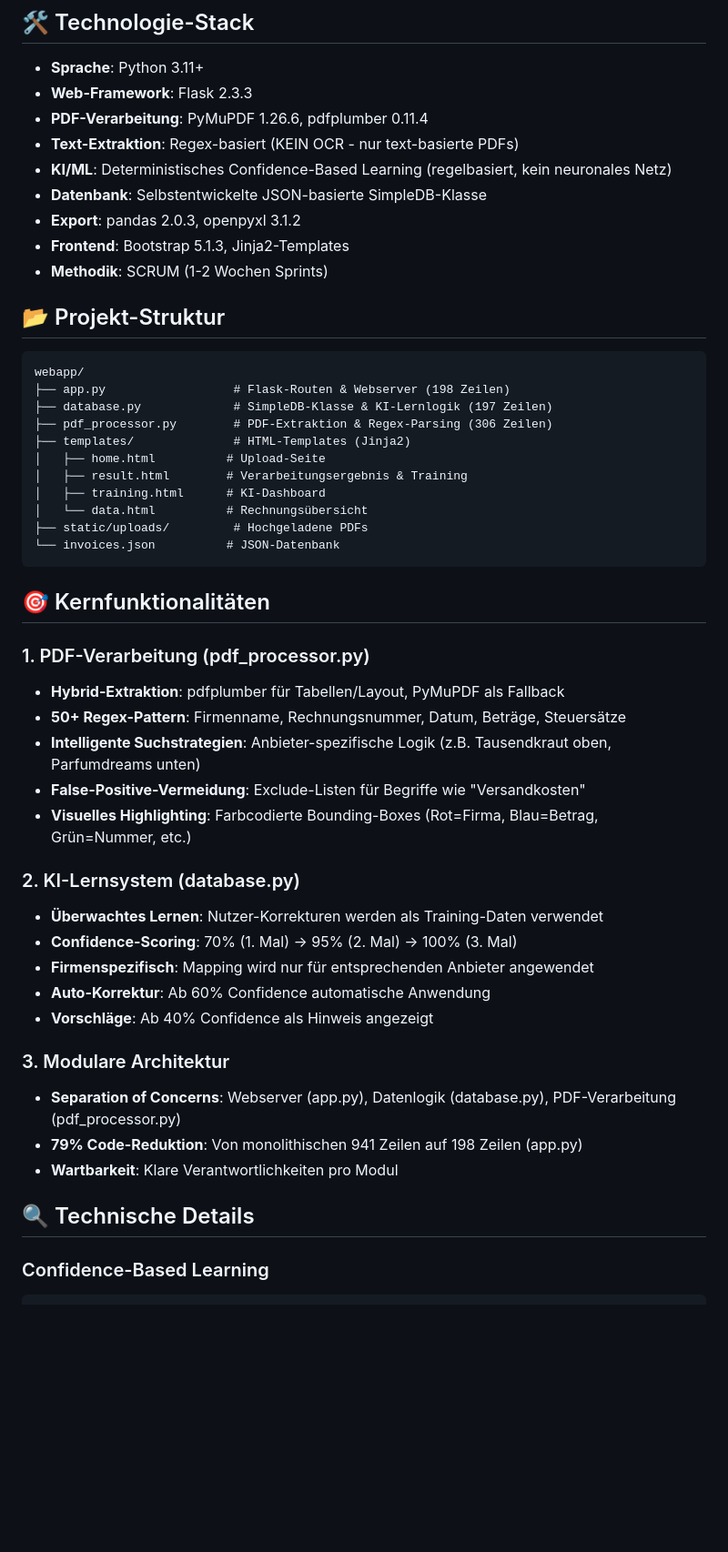
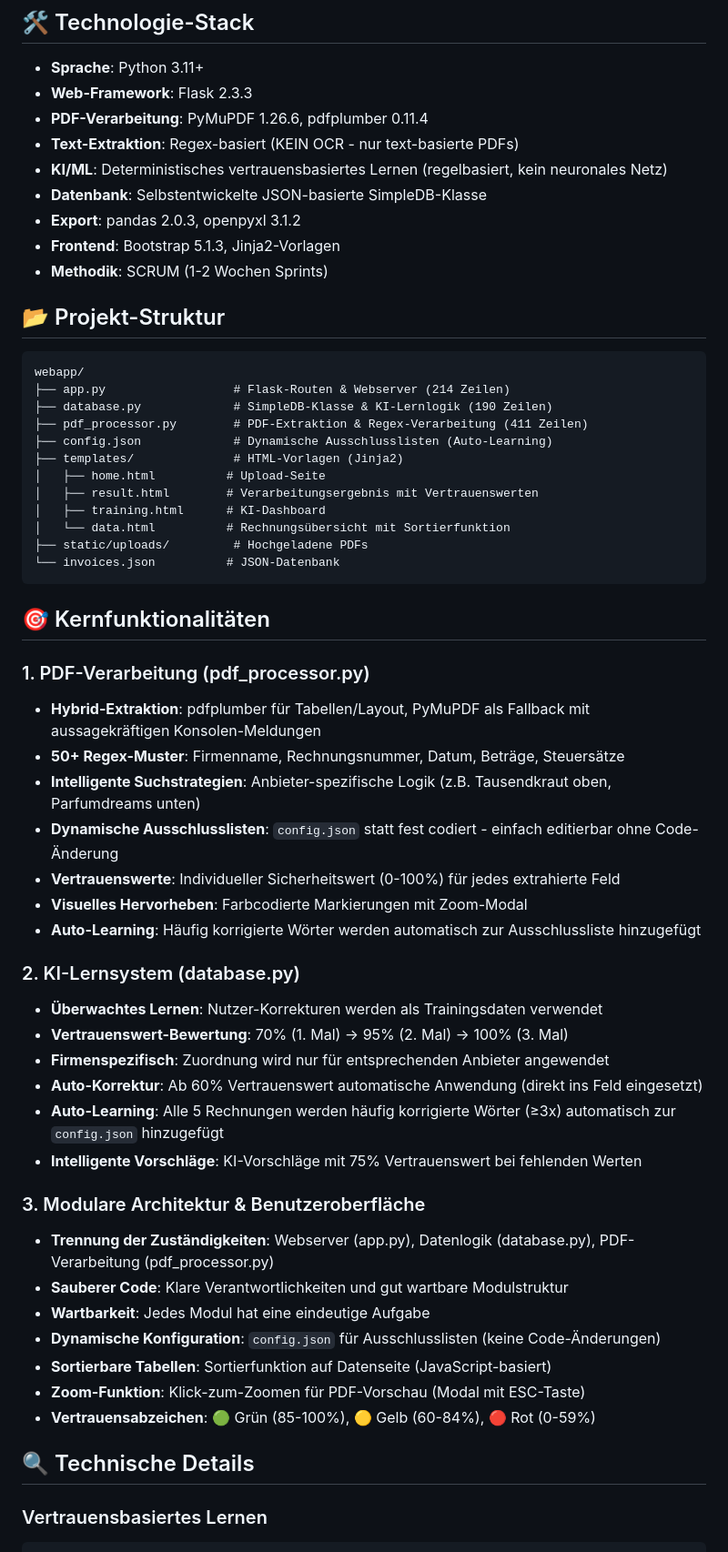
Before and after one commit to itsroj/pdf-creator, a Markdown page: README.md, the part around one of its changes. Shown at 91% size. Drawn GitHub-style; blank space fills up the shorter version.

````diff
--- a/README.md
+++ b/README.md
@@ -30,23 +33,24 @@ Entwicklung einer Webanwendung zur automatischen Erfassung und Verarbeitung von
 - **Web-Framework**: Flask 2.3.3
 - **PDF-Verarbeitung**: PyMuPDF 1.26.6, pdfplumber 0.11.4
 - **Text-Extraktion**: Regex-basiert (KEIN OCR - nur text-basierte PDFs)
-- **KI/ML**: Deterministisches Confidence-Based Learning (regelbasiert, kein neuronales Netz)
+- **KI/ML**: Deterministisches vertrauensbasiertes Lernen (regelbasiert, kein neuronales Netz)
 - **Datenbank**: Selbstentwickelte JSON-basierte SimpleDB-Klasse
 - **Export**: pandas 2.0.3, openpyxl 3.1.2
-- **Frontend**: Bootstrap 5.1.3, Jinja2-Templates
+- **Frontend**: Bootstrap 5.1.3, Jinja2-Vorlagen
 - **Methodik**: SCRUM (1-2 Wochen Sprints)
 
 ## 📂 Projekt-Struktur
 ```
 webapp/
-├── app.py                  # Flask-Routen & Webserver (198 Zeilen)
-├── database.py             # SimpleDB-Klasse & KI-Lernlogik (197 Zeilen)
-├── pdf_processor.py        # PDF-Extraktion & Regex-Parsing (306 Zeilen)
-├── templates/              # HTML-Templates (Jinja2)
+├── app.py                  # Flask-Routen & Webserver (214 Zeilen)
+├── database.py             # SimpleDB-Klasse & KI-Lernlogik (190 Zeilen)
+├── pdf_processor.py        # PDF-Extraktion & Regex-Verarbeitung (411 Zeilen)
+├── config.json             # Dynamische Ausschlusslisten (Auto-Learning)
+├── templates/              # HTML-Vorlagen (Jinja2)
 │   ├── home.html          # Upload-Seite
-│   ├── result.html        # Verarbeitungsergebnis & Training
+│   ├── result.html        # Verarbeitungsergebnis mit Vertrauenswerten
 │   ├── training.html      # KI-Dashboard
-│   └── data.html          # Rechnungsübersicht
+│   └── data.html          # Rechnungsübersicht mit Sortierfunktion
 ├── static/uploads/         # Hochgeladene PDFs
 └── invoices.json          # JSON-Datenbank
 ```
@@ -54,25 +58,32 @@ webapp/
 ## 🎯 Kernfunktionalitäten
 
 ### 1. PDF-Verarbeitung (pdf_processor.py)
-- **Hybrid-Extraktion**: pdfplumber für Tabellen/Layout, PyMuPDF als Fallback
-- **50+ Regex-Pattern**: Firmenname, Rechnungsnummer, Datum, Beträge, Steuersätze
+- **Hybrid-Extraktion**: pdfplumber für Tabellen/Layout, PyMuPDF als Fallback mit aussagekräftigen Konsolen-Meldungen
+- **50+ Regex-Muster**: Firmenname, Rechnungsnummer, Datum, Beträge, Steuersätze
 - **Intelligente Suchstrategien**: Anbieter-spezifische Logik (z.B. Tausendkraut oben, Parfumdreams unten)
-- **False-Positive-Vermeidung**: Exclude-Listen für Begriffe wie "Versandkosten"
-- **Visuelles Highlighting**: Farbcodierte Bounding-Boxes (Rot=Firma, Blau=Betrag, Grün=Nummer, etc.)
+- **Dynamische Ausschlusslisten**: `config.json` statt fest codiert - einfach editierbar ohne Code-Änderung
+- **Vertrauenswerte**: Individueller Sicherheitswert (0-100%) für jedes extrahierte Feld
+- **Visuelles Hervorheben**: Farbcodierte Markierungen mit Zoom-Modal
+- **Auto-Learning**: Häufig korrigierte Wörter werden automatisch zur Ausschlussliste hinzugefügt
 
 ### 2. KI-Lernsystem (database.py)
-- **Überwachtes Lernen**: Nutzer-Korrekturen werden als Training-Daten verwendet
-- **Confidence-Scoring**: 70% (1. Mal) → 95% (2. Mal) → 100% (3. Mal)
-- **Firmenspezifisch**: Mapping wird nur für entsprechenden Anbieter angewendet
-- **Auto-Korrektur**: Ab 60% Confidence automatische Anwendung
-- **Vorschläge**: Ab 40% Confidence als Hinweis angezeigt
+- **Überwachtes Lernen**: Nutzer-Korrekturen werden als Trainingsdaten verwendet
+- **Vertrauenswert-Bewertung**: 70% (1. Mal) → 95% (2. Mal) → 100% (3. Mal)
+- **Firmenspezifisch**: Zuordnung wird nur für entsprechenden Anbieter angewendet
+- **Auto-Korrektur**: Ab 60% Vertrauenswert automatische Anwendung (direkt ins Feld eingesetzt)
+- **Auto-Learning**: Alle 5 Rechnungen werden häufig korrigierte Wörter (≥3x) automatisch zur `config.json` hinzugefügt
+- **Intelligente Vorschläge**: KI-Vorschläge mit 75% Vertrauenswert bei fehlenden Werten
 
-### 3. Modulare Architektur
-- **Separation of Concerns**: Webserver (app.py), Datenlogik (database.py), PDF-Verarbeitung (pdf_processor.py)
-- **79% Code-Reduktion**: Von monolithischen 941 Zeilen auf 198 Zeilen (app.py)
-- **Wartbarkeit**: Klare Verantwortlichkeiten pro Modul
+### 3. Modulare Architektur & Benutzeroberfläche
+- **Trennung der Zuständigkeiten**: Webserver (app.py), Datenlogik (database.py), PDF-Verarbeitung (pdf_processor.py)
+- **Sauberer Code**: Klare Verantwortlichkeiten und gut wartbare Modulstruktur
+- **Wartbarkeit**: Jedes Modul hat eine eindeutige Aufgabe
+- **Dynamische Konfiguration**: `config.json` für Ausschlusslisten (keine Code-Änderungen)
+- **Sortierbare Tabellen**: Sortierfunktion auf Datenseite (JavaScript-basiert)
+- **Zoom-Funktion**: Klick-zum-Zoomen für PDF-Vorschau (Modal mit ESC-Taste)
+- **Vertrauensabzeichen**: 🟢 Grün (85-100%), 🟡 Gelb (60-84%), 🔴 Rot (0-59%)
 
 ## 🔍 Technische Details
 
-### Confidence-Based Learning
+### Vertrauensbasiertes Lernen
 ```python
````
Also changed, not shown: other parts of README.md (+57 -23 lines).
